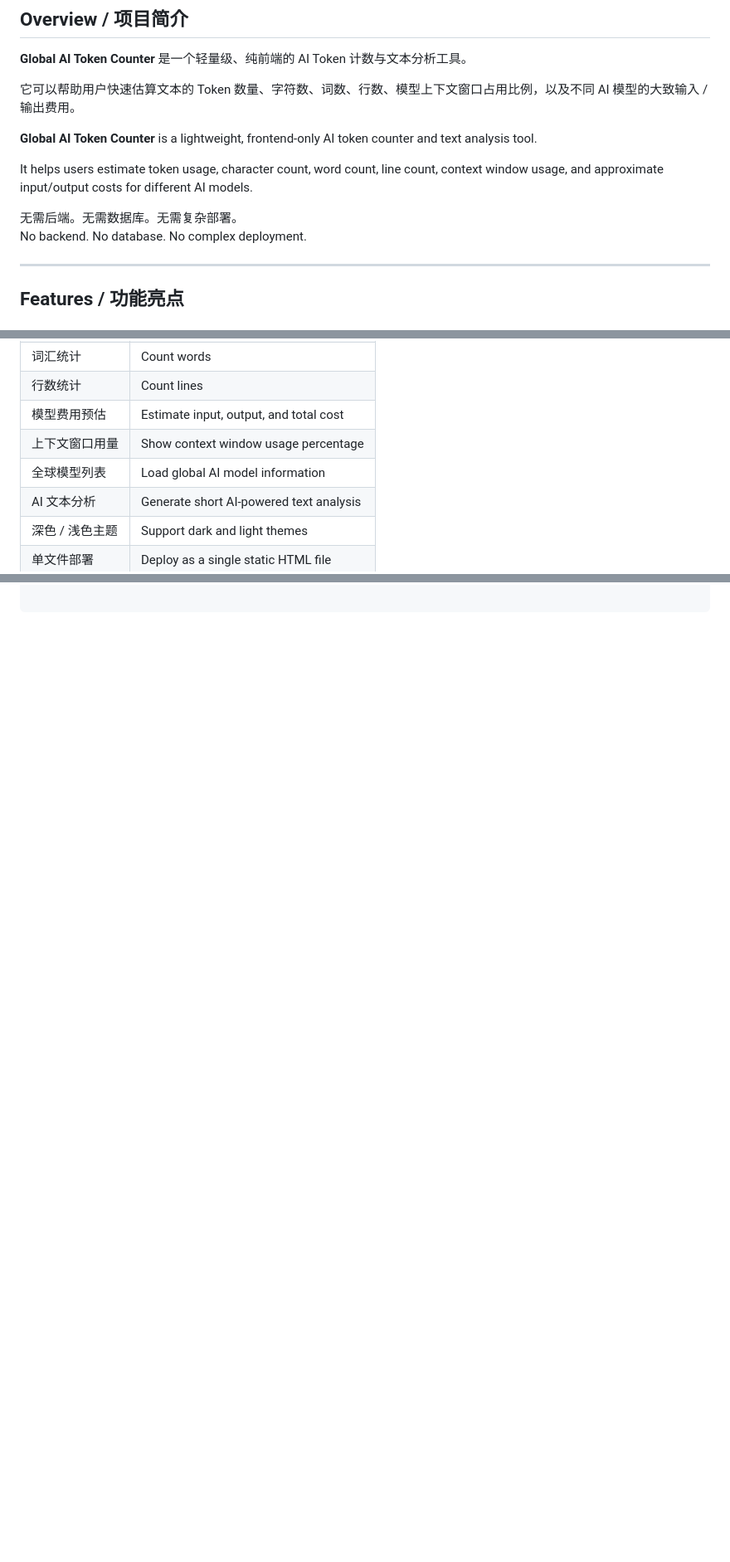
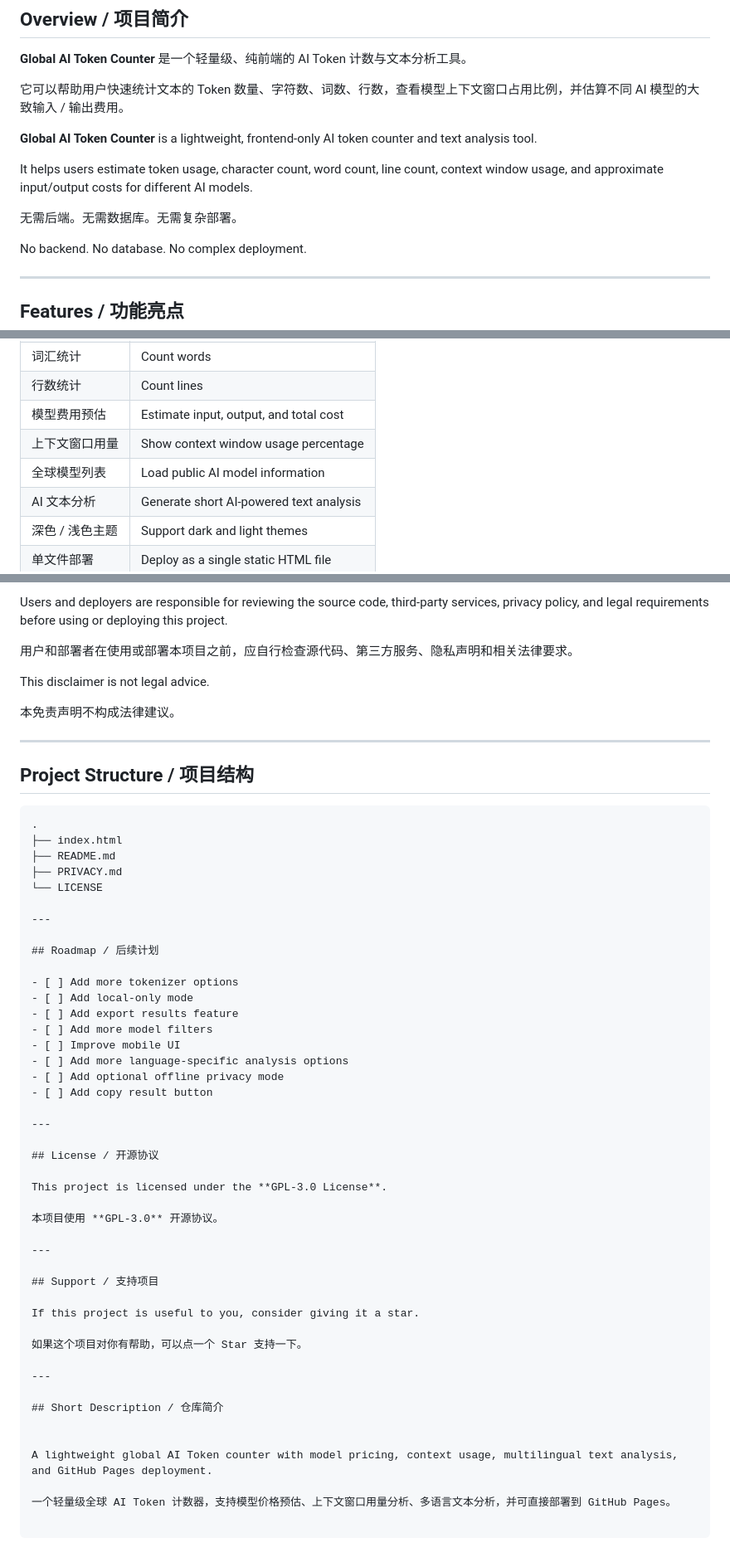
Before and after one commit to MemExist/token-counter, a Markdown page: README.md, 3 parts joined by grey strips. Shown at 83% size. Rendered like a GitHub page; blank space fills up the shorter version.

````diff
--- a/README.md
+++ b/README.md
@@ -10,13 +10,14 @@
 
 **Global AI Token Counter** 是一个轻量级、纯前端的 AI Token 计数与文本分析工具。
 
-它可以帮助用户快速估算文本的 Token 数量、字符数、词数、行数、模型上下文窗口占用比例，以及不同 AI 模型的大致输入 / 输出费用。
+它可以帮助用户快速统计文本的 Token 数量、字符数、词数、行数，查看模型上下文窗口占用比例，并估算不同 AI 模型的大致输入 / 输出费用。
 
 **Global AI Token Counter** is a lightweight, frontend-only AI token counter and text analysis tool.
 
 It helps users estimate token usage, character count, word count, line count, context window usage, and approximate input/output costs for different AI models.
 
 无需后端。无需数据库。无需复杂部署。
+
 No backend. No database. No complex deployment.
 
 ---
@@ -31,7 +32,7 @@ No backend. No database. No complex deployment.
 | 行数统计 | Count lines |
 | 模型费用预估 | Estimate input, output, and total cost |
 | 上下文窗口用量 | Show context window usage percentage |
-| 全球模型列表 | Load global AI model information |
+| 全球模型列表 | Load public AI model information |
 | AI 文本分析 | Generate short AI-powered text analysis |
 | 深色 / 浅色主题 | Support dark and light themes |
 | 单文件部署 | Deploy as a single static HTML file |
@@ -138,0 +188,56 @@ Users should avoid submitting passwords, API keys, identity information, private
+Users and deployers are responsible for reviewing the source code, third-party services, privacy policy, and legal requirements before using or deploying this project.
+
+用户和部署者在使用或部署本项目之前，应自行检查源代码、第三方服务、隐私声明和相关法律要求。
+
+This disclaimer is not legal advice.
+
+本免责声明不构成法律建议。
+
+---
+
+## Project Structure / 项目结构
+
+```text
+.
+├── index.html
+├── README.md
+├── PRIVACY.md
+└── LICENSE
+
+---
+
+## Roadmap / 后续计划
+
+- [ ] Add more tokenizer options
+- [ ] Add local-only mode
+- [ ] Add export results feature
+- [ ] Add more model filters
+- [ ] Improve mobile UI
+- [ ] Add more language-specific analysis options
+- [ ] Add optional offline privacy mode
+- [ ] Add copy result button
+
+---
+
+## License / 开源协议
+
+This project is licensed under the **GPL-3.0 License**.
+
+本项目使用 **GPL-3.0** 开源协议。
+
+---
+
+## Support / 支持项目
+
+If this project is useful to you, consider giving it a star.
+
+如果这个项目对你有帮助，可以点一个 Star 支持一下。
+
+---
+
+## Short Description / 仓库简介
+
+
+A lightweight global AI Token counter with model pricing, context usage, multilingual text analysis, and GitHub Pages deployment.
+
+一个轻量级全球 AI Token 计数器，支持模型价格预估、上下文窗口用量分析、多语言文本分析，并可直接部署到 GitHub Pages。
````
Also changed, not shown: other parts of README.md (+54 -6 lines).
